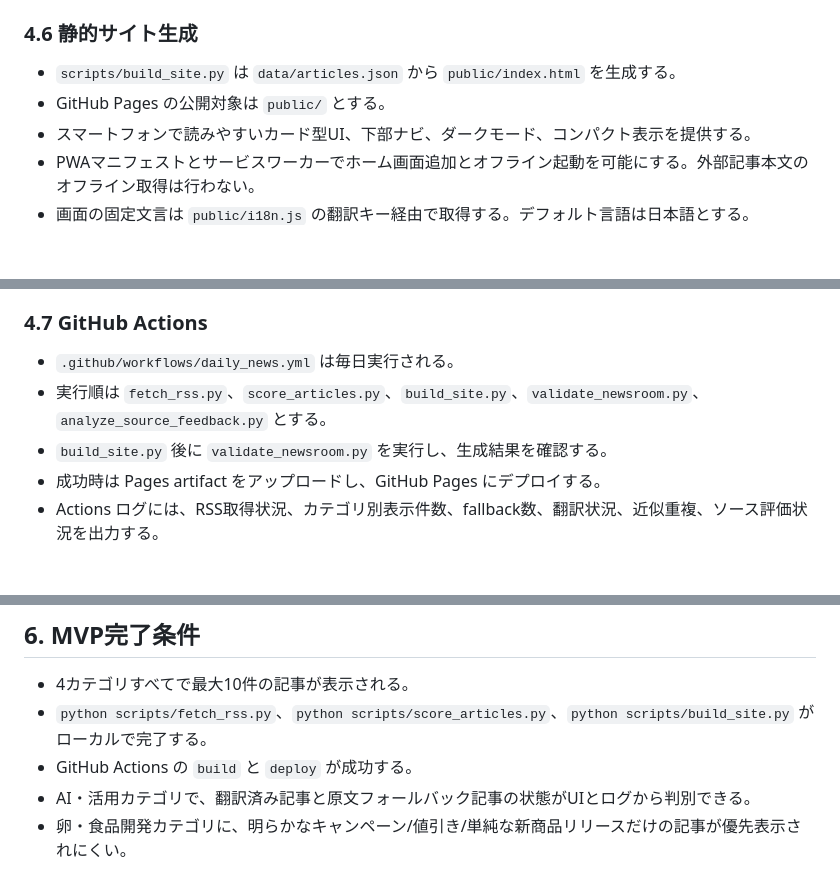
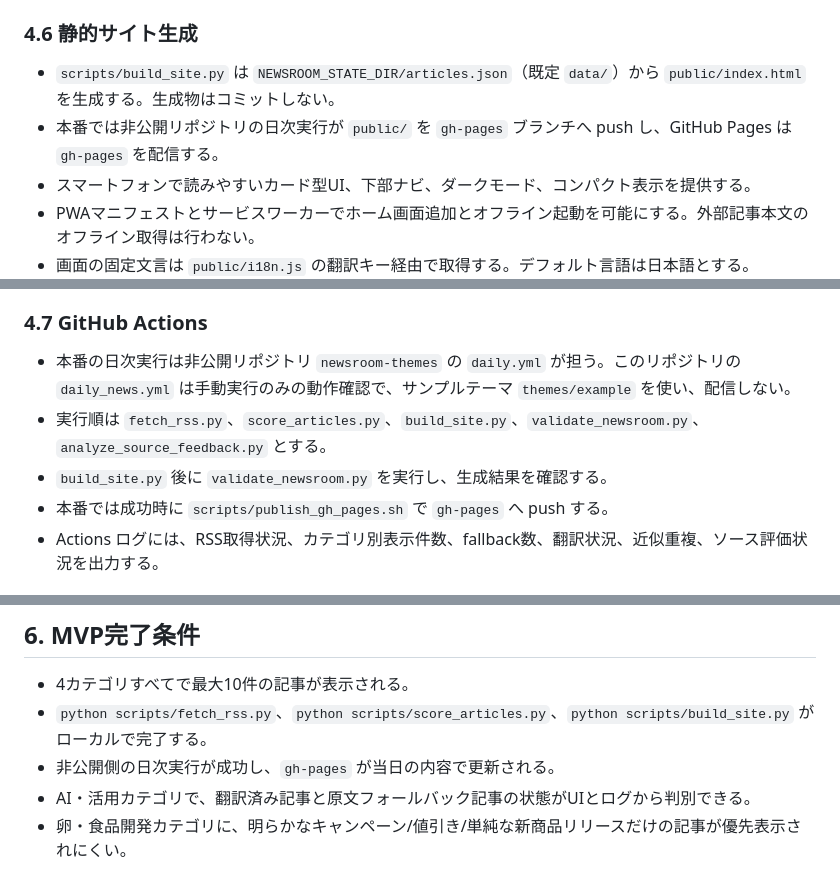
Before and after one commit to anyhoe104-spec/Personal-Newsroom, a Markdown page: docs/requirements.md, 3 parts joined by grey strips. GitHub-like rendering; blank space fills up the shorter version.

```diff
--- a/docs/requirements.md
+++ b/docs/requirements.md
@@ -83,8 +83,8 @@ MVPでは、RSSを中心にニュースを取得し、カテゴリ別に10件ず
 
 ### 4.6 静的サイト生成
 
-- `scripts/build_site.py` は `data/articles.json` から `public/index.html` を生成する。
-- GitHub Pages の公開対象は `public/` とする。
+- `scripts/build_site.py` は `NEWSROOM_STATE_DIR/articles.json`（既定 `data/`）から `public/index.html` を生成する。生成物はコミットしない。
+- 本番では非公開リポジトリの日次実行が `public/` を `gh-pages` ブランチへ push し、GitHub Pages は `gh-pages` を配信する。
 - スマートフォンで読みやすいカード型UI、下部ナビ、ダークモード、コンパクト表示を提供する。
 - PWAマニフェストとサービスワーカーでホーム画面追加とオフライン起動を可能にする。外部記事本文のオフライン取得は行わない。
 - 画面の固定文言は `public/i18n.js` の翻訳キー経由で取得する。デフォルト言語は日本語とする。
@@ -100,10 +100,10 @@ MVPでは、RSSを中心にニュースを取得し、カテゴリ別に10件ず
 
 ### 4.7 GitHub Actions
 
-- `.github/workflows/daily_news.yml` は毎日実行される。
+- 本番の日次実行は非公開リポジトリ `newsroom-themes` の `daily.yml` が担う。このリポジトリの `daily_news.yml` は手動実行のみの動作確認で、サンプルテーマ `themes/example` を使い、配信しない。
 - 実行順は `fetch_rss.py`、`score_articles.py`、`build_site.py`、`validate_newsroom.py`、`analyze_source_feedback.py` とする。
 - `build_site.py` 後に `validate_newsroom.py` を実行し、生成結果を確認する。
-- 成功時は Pages artifact をアップロードし、GitHub Pages にデプロイする。
+- 本番では成功時に `scripts/publish_gh_pages.sh` で `gh-pages` へ push する。
 - Actions ログには、RSS取得状況、カテゴリ別表示件数、fallback数、翻訳状況、近似重複、ソース評価状況を出力する。
 
 ## 5. 非機能要件
@@ -123,7 +123,7 @@ MVPでは、RSSを中心にニュースを取得し、カテゴリ別に10件ず
 
 - 4カテゴリすべてで最大10件の記事が表示される。
 - `python scripts/fetch_rss.py`、`python scripts/score_articles.py`、`python scripts/build_site.py` がローカルで完了する。
-- GitHub Actions の `build` と `deploy` が成功する。
+- 非公開側の日次実行が成功し、`gh-pages` が当日の内容で更新される。
 - AI・活用カテゴリで、翻訳済み記事と原文フォールバック記事の状態がUIとログから判別できる。
 - 卵・食品開発カテゴリに、明らかなキャンペーン/値引き/単純な新商品リリースだけの記事が優先表示されにくい。
 
```
Also changed, not shown: docs/migration-handoff.md (+9 -9 lines), docs/release-guide.md (+3 -2 lines).
